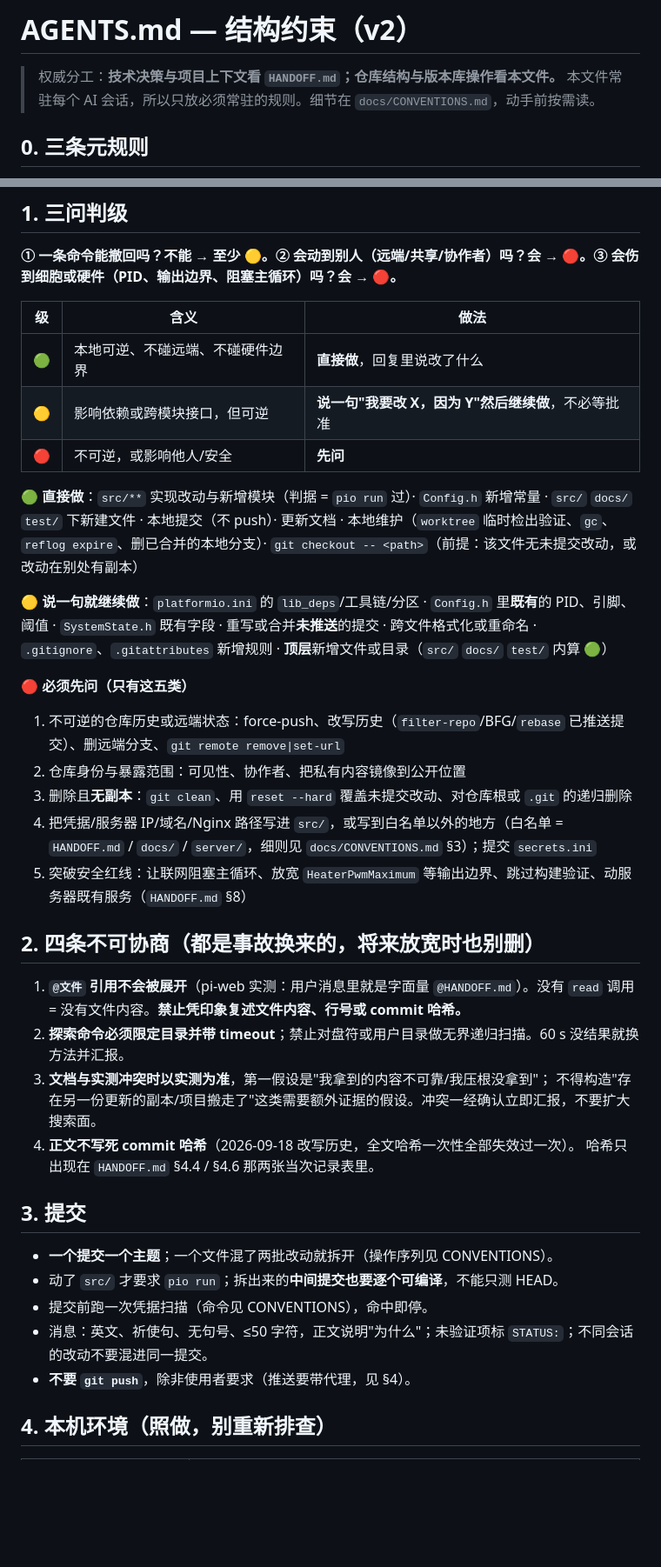
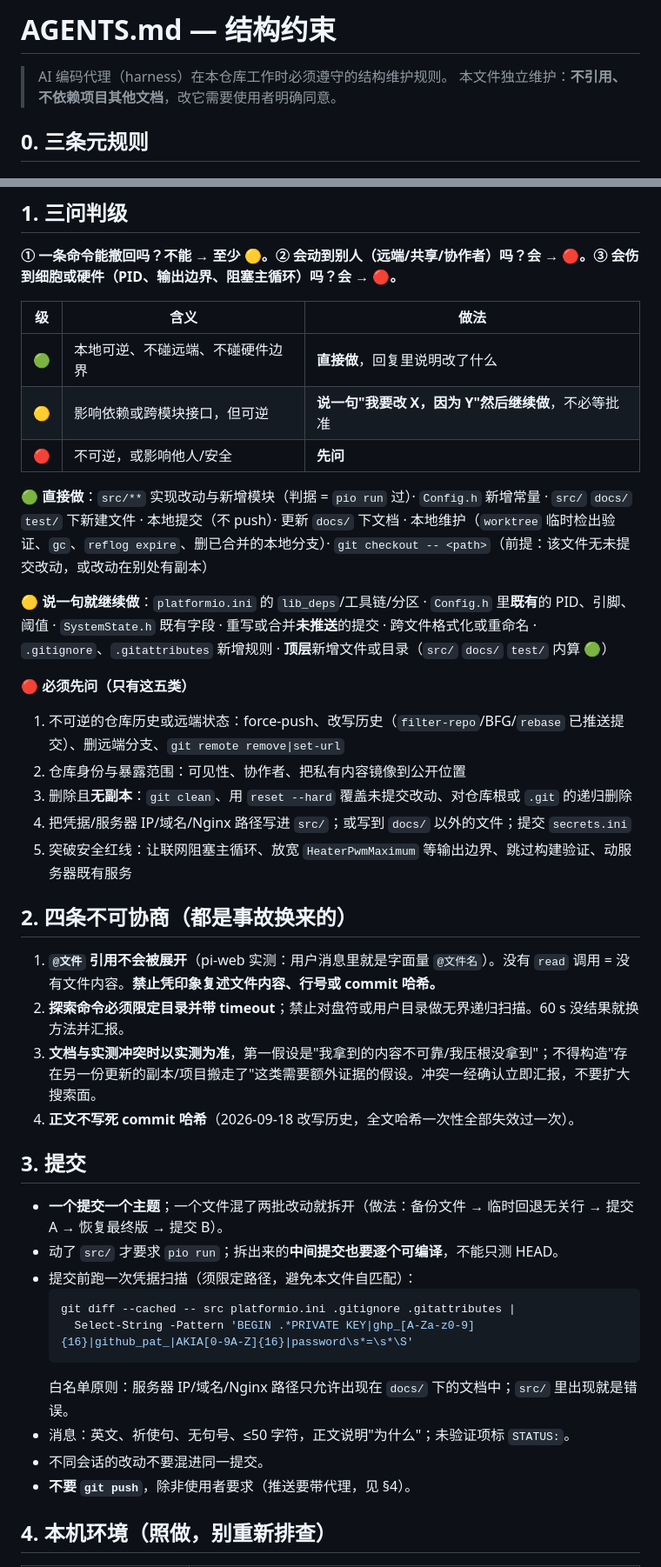
Before and after one commit to emila58035/Cell_incubator, a Markdown page: AGENTS.md, 2 parts joined by grey strips. Shown at 87% size. Rendered like a GitHub page; blank space fills up the shorter version.

Commit message:
Rewrite AGENTS.md as standalone structure rules
The previous version split authority with HANDOFF.md and pushed its recipes into
docs/CONVENTIONS.md, so the file could not be read on its own and every new feature
doc forced an edit here. It now carries the reversibility tiers, the four
non-negotiables, the commit rules and the machine facts inline, and references no
other document, so adding a feature does not require touching it.

````diff
--- a/AGENTS.md
+++ b/AGENTS.md
@@ -1,7 +1,7 @@
-# AGENTS.md — 结构约束（v2）
+# AGENTS.md — 结构约束
 
-> 权威分工：**技术决策与项目上下文看 `HANDOFF.md`；仓库结构与版本库操作看本文件。**
-> 本文件常驻每个 AI 会话，所以只放必须常驻的规则。细节在 `docs/CONVENTIONS.md`，动手前按需读。
+> AI 编码代理（harness）在本仓库工作时必须遵守的结构维护规则。
+> 本文件独立维护：**不引用、不依赖项目其他文档**，改它需要使用者明确同意。
 
 ## 0. 三条元规则
 
@@ -15,40 +15,45 @@
 
 | 级 | 含义 | 做法 |
 |---|---|---|
-| 🟢 | 本地可逆、不碰远端、不碰硬件边界 | **直接做**，回复里说改了什么 |
+| 🟢 | 本地可逆、不碰远端、不碰硬件边界 | **直接做**，回复里说明改了什么 |
 | 🟡 | 影响依赖或跨模块接口，但可逆 | **说一句"我要改 X，因为 Y"然后继续做**，不必等批准 |
 | 🔴 | 不可逆，或影响他人/安全 | **先问** |
 
 **🟢 直接做**：`src/**` 实现改动与新增模块（判据 = `pio run` 过）· `Config.h` 新增常量 · `src/` `docs/` `test/` 下新建文件 ·
-本地提交（不 push）· 更新文档 · 本地维护（`worktree` 临时检出验证、`gc`、`reflog expire`、删已合并的本地分支）· `git checkout -- <path>`（前提：该文件无未提交改动，或改动在别处有副本）
+本地提交（不 push）· 更新 `docs/` 下文档 · 本地维护（`worktree` 临时检出验证、`gc`、`reflog expire`、删已合并的本地分支）·
+`git checkout -- <path>`（前提：该文件无未提交改动，或改动在别处有副本）
 
-**🟡 说一句就继续做**：`platformio.ini` 的 `lib_deps`/工具链/分区 · `Config.h` 里**既有**的 PID、引脚、阈值 · `SystemState.h` 既有字段 ·
-重写或合并**未推送**的提交 · 跨文件格式化或重命名 · `.gitignore`、`.gitattributes` 新增规则 · **顶层**新增文件或目录（`src/` `docs/` `test/` 内算 🟢）
+**🟡 说一句就继续做**：`platformio.ini` 的 `lib_deps`/工具链/分区 · `Config.h` 里**既有**的 PID、引脚、阈值 ·
+`SystemState.h` 既有字段 · 重写或合并**未推送**的提交 · 跨文件格式化或重命名 ·
+`.gitignore`、`.gitattributes` 新增规则 · **顶层**新增文件或目录（`src/` `docs/` `test/` 内算 🟢）
 
 **🔴 必须先问（只有这五类）**
 
 1. 不可逆的仓库历史或远端状态：force-push、改写历史（`filter-repo`/BFG/`rebase` 已推送提交）、删远端分支、`git remote remove|set-url`
 2. 仓库身份与暴露范围：可见性、协作者、把私有内容镜像到公开位置
 3. 删除且**无副本**：`git clean`、用 `reset --hard` 覆盖未提交改动、对仓库根或 `.git` 的递归删除
-4. 把凭据/服务器 IP/域名/Nginx 路径写进 `src/`，或写到白名单以外的地方（白名单 = `HANDOFF.md` / `docs/` / `server/`，细则见 `docs/CONVENTIONS.md` §3）；提交 `secrets.ini`
-5. 突破安全红线：让联网阻塞主循环、放宽 `HeaterPwmMaximum` 等输出边界、跳过构建验证、动服务器既有服务（`HANDOFF.md` §8）
+4. 把凭据/服务器 IP/域名/Nginx 路径写进 `src/`；或写到 `docs/` 以外的文件；提交 `secrets.ini`
+5. 突破安全红线：让联网阻塞主循环、放宽 `HeaterPwmMaximum` 等输出边界、跳过构建验证、动服务器既有服务
 
-## 2. 四条不可协商（都是事故换来的，将来放宽时也别删）
+## 2. 四条不可协商（都是事故换来的）
 
-1. **`@文件` 引用不会被展开**（pi-web 实测：用户消息里就是字面量 `@HANDOFF.md`）。没有 `read` 调用
-   = 没有文件内容。**禁止凭印象复述文件内容、行号或 commit 哈希。**
+1. **`@文件` 引用不会被展开**（pi-web 实测：用户消息里就是字面量 `@文件名`）。没有 `read` 调用 = 没有文件内容。**禁止凭印象复述文件内容、行号或 commit 哈希。**
 2. **探索命令必须限定目录并带 timeout**；禁止对盘符或用户目录做无界递归扫描。60 s 没结果就换方法并汇报。
-3. **文档与实测冲突时以实测为准**，第一假设是"我拿到的内容不可靠/我压根没拿到"；
-   不得构造"存在另一份更新的副本/项目搬走了"这类需要额外证据的假设。冲突一经确认立即汇报，不要扩大搜索面。
+3. **文档与实测冲突时以实测为准**，第一假设是"我拿到的内容不可靠/我压根没拿到"；不得构造"存在另一份更新的副本/项目搬走了"这类需要额外证据的假设。冲突一经确认立即汇报，不要扩大搜索面。
 4. **正文不写死 commit 哈希**（2026-09-18 改写历史，全文哈希一次性全部失效过一次）。
-   哈希只出现在 `HANDOFF.md` §4.4 / §4.6 那两张当次记录表里。
 
 ## 3. 提交
 
-- **一个提交一个主题**；一个文件混了两批改动就拆开（操作序列见 CONVENTIONS）。
+- **一个提交一个主题**；一个文件混了两批改动就拆开（做法：备份文件 → 临时回退无关行 → 提交 A → 恢复最终版 → 提交 B）。
 - 动了 `src/` 才要求 `pio run`；拆出来的**中间提交也要逐个可编译**，不能只测 HEAD。
-- 提交前跑一次凭据扫描（命令见 CONVENTIONS），命中即停。
-- 消息：英文、祈使句、无句号、≤50 字符，正文说明"为什么"；未验证项标 `STATUS:`；不同会话的改动不要混进同一提交。
+- 提交前跑一次凭据扫描（须限定路径，避免本文件自匹配）：
+  ```powershell
+  git diff --cached -- src platformio.ini .gitignore .gitattributes |
+    Select-String -Pattern 'BEGIN .*PRIVATE KEY|ghp_[A-Za-z0-9]{16}|github_pat_|AKIA[0-9A-Z]{16}|password\s*=\s*\S'
+  ```
+  白名单原则：服务器 IP/域名/Nginx 路径只允许出现在 `docs/` 下的文档中；`src/` 里出现就是错误。
+- 消息：英文、祈使句、无句号、≤50 字符，正文说明"为什么"；未验证项标 `STATUS:`。
+- 不同会话的改动不要混进同一提交。
 - **不要 `git push`**，除非使用者要求（推送要带代理，见 §4）。
 
 ## 4. 本机环境（照做，别重新排查）
````
Also changed, not shown: other parts of AGENTS.md (+2 -2 lines).
